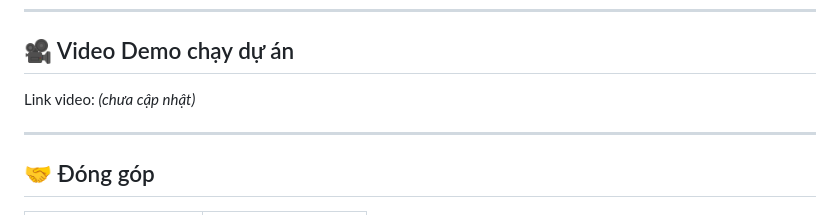
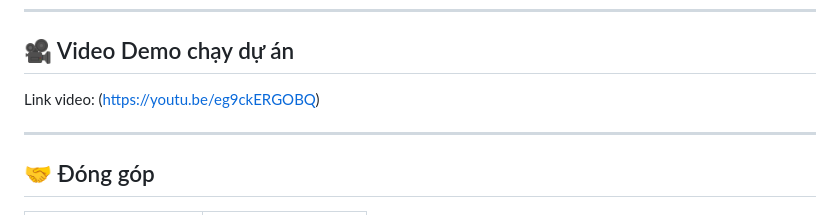
Before and after one commit to DangTranAnhQuan/DoAnLapTrinhWeb, a Markdown page: README.md, the part around the change. Rendered like a GitHub page.

Commit message:
Update video link in README.md

```diff
--- a/README.md
+++ b/README.md
@@ -190,7 +190,7 @@ OneShop
 ---
 
 ## 🎥 Video Demo chạy dự án
-Link video: *(chưa cập nhật)*
+Link video: (https://youtu.be/eg9ckERGOBQ)
 
 ---
 
```
